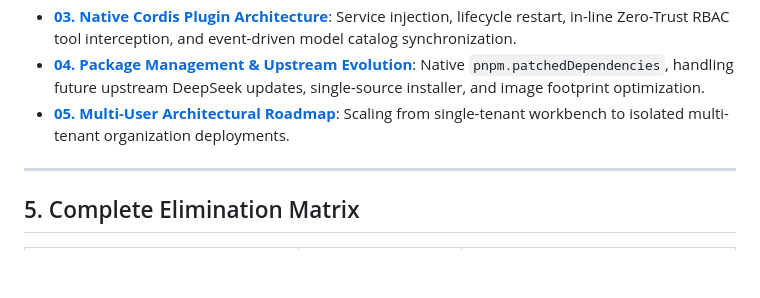
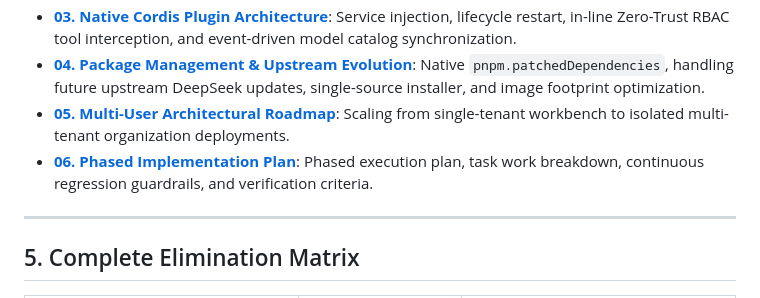
Before and after one commit to hdjebar/DSH-DDS, a Markdown page: docs/globalrefactoring/README.md, the part around the change. Drawn GitHub-style; blank space fills up the shorter version.

Commit message:
docs(refactoring): add phased implementation plan and task breakdown

```diff
--- a/docs/globalrefactoring/README.md
+++ b/docs/globalrefactoring/README.md
@@ -124,6 +124,7 @@ The technical implementation details are divided into dedicated modules:
 * **[03. Native Cordis Plugin Architecture](03-native-cordis-plugin.md)**: Service injection, lifecycle restart, in-line Zero-Trust RBAC tool interception, and event-driven model catalog synchronization.
 * **[04. Package Management & Upstream Evolution](04-package-management-and-upstream-evolution.md)**: Native `pnpm.patchedDependencies`, handling future upstream DeepSeek updates, single-source installer, and image footprint optimization.
 * **[05. Multi-User Architectural Roadmap](05-multi-user-roadmap.md)**: Scaling from single-tenant workbench to isolated multi-tenant organization deployments.
+* **[06. Phased Implementation Plan](06-implementation-plan.md)**: Phased execution plan, task work breakdown, continuous regression guardrails, and verification criteria.
 
 ---
 
```
Also changed, not shown: docs/globalrefactoring/06-implementation-plan.md (added, +175 -0 lines).
